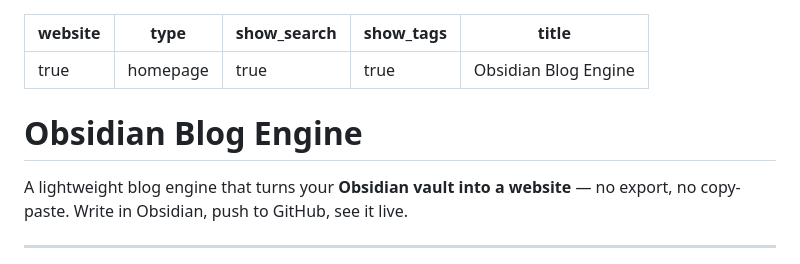
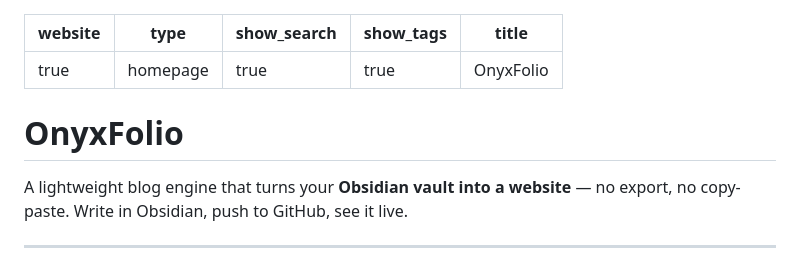
Before and after one commit to airenare/inkstone, a Markdown page: BlogPages/Test Website.md, the part around the change. Drawn GitHub-style.

Commit message:
rebrand: update vault homepage to OnyxFolio

```diff
--- a/BlogPages/Test Website.md
+++ b/BlogPages/Test Website.md
@@ -3,10 +3,10 @@ website: true
 type: homepage
 show_search: true
 show_tags: true
-title: Obsidian Blog Engine
+title: OnyxFolio
 ---
 
-# Obsidian Blog Engine
+# OnyxFolio
 
 A lightweight blog engine that turns your **Obsidian vault into a website** — no export, no copy-paste. Write in Obsidian, push to GitHub, see it live.
 
```
